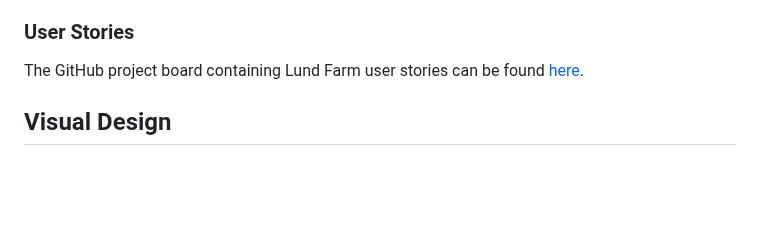
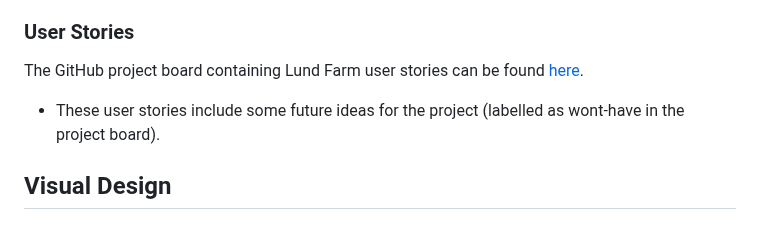
Before and after one commit to ElFalch/lund-farm, a Markdown page: README.md, the part around the change. Rendered like a GitHub page; blank space fills up the shorter version.

Commit message:
fix: add note on won't-haves in the user stories

```diff
--- a/README.md
+++ b/README.md
@@ -112,6 +112,8 @@ This website is designed to showcase a wedding venue, Lund Farm and its services
 ### User Stories
 
 The GitHub project board containing Lund Farm user stories can be found [here](https://github.com/users/ElFalch/projects/2/views/1).
+
+- These user stories include some future ideas for the project (labelled as wont-have in the project board).
 
 ## Visual Design
 
```
